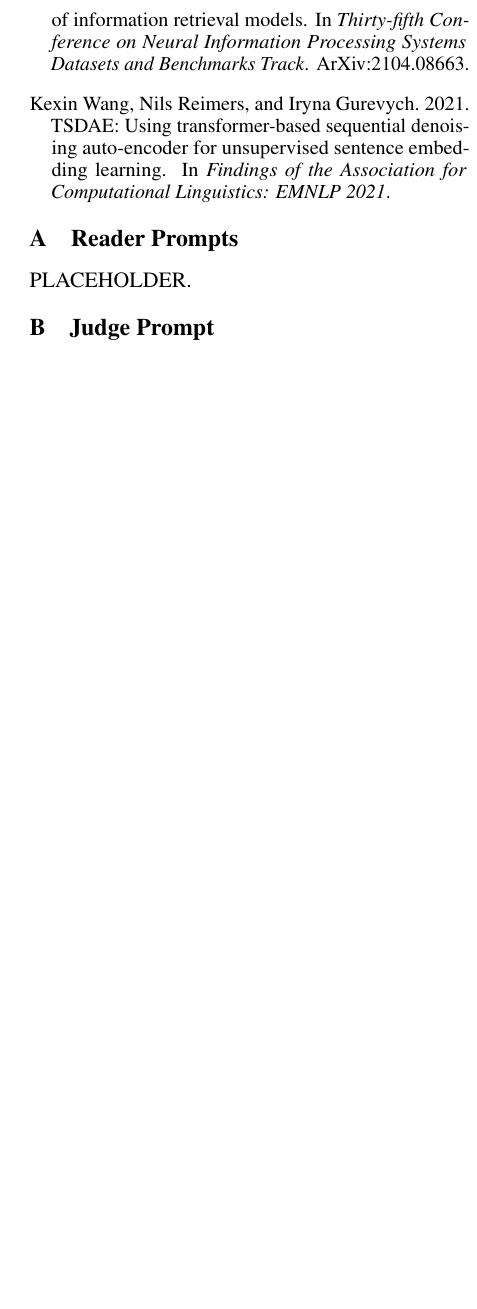
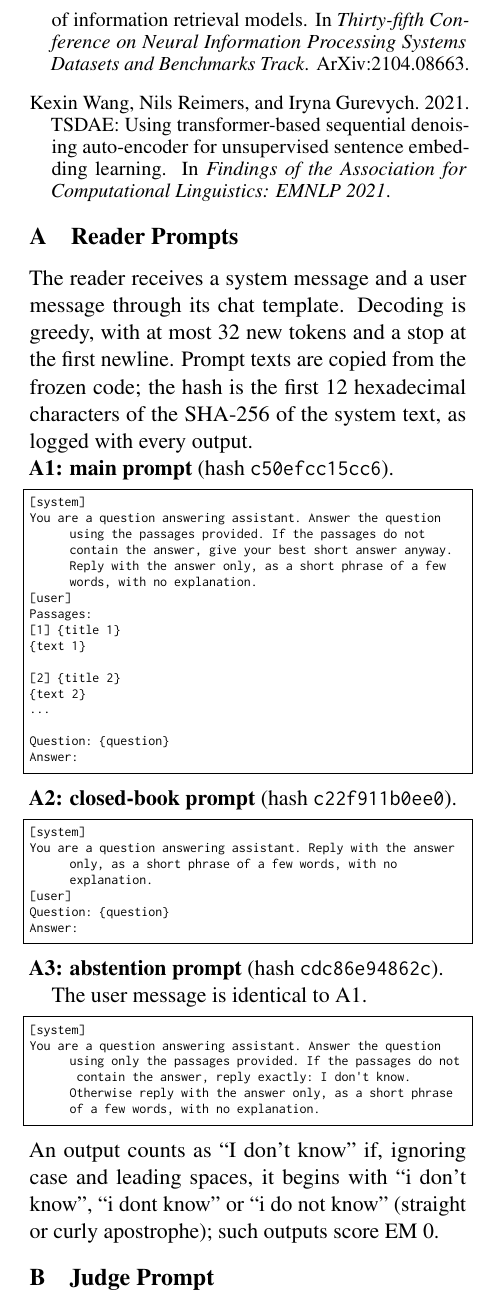
Before and after one commit to adeelcheena791/rag-embed-transfer, a LaTeX paper (paper/latex/main.tex, which reads paper/latex/sections/appendix.tex): part of one column of page 12 of 12 before the commit and part of one column of page 12 of 13 after it, cut so that both start at the same text, the shorter picture padded with empty space. Compiled offline with pdfLaTeX.

Commit message:
Paper: Appendices A-D; bib casing; generated tables without daggers

```diff
--- a/paper/latex/main.tex
+++ b/paper/latex/main.tex
@@ -10,6 +10,8 @@
 \usepackage{graphicx}
 \usepackage{booktabs}
 \usepackage{adjustbox}
+\usepackage{listings}
+\lstset{basicstyle=\ttfamily\scriptsize,breaklines=true,columns=fullflexible,frame=single,upquote=true,literate={’}{{'}}1}
 \usepackage{amsmath}
 \graphicspath{{figures/}{../figures/}}
 
@@ -59,7 +61,3 @@ Accuracy--Efficiency Trade-offs of Open-Source Embedding Models in RAG}
 
 \bibliography{references}
 
-\appendix
-\section{Reader Prompts}\label{app:prompts}
-PLACEHOLDER.
-\section{Judge Prompt}\label{app:judge}
--- /dev/null
+++ b/paper/latex/sections/appendix.tex
@@ -0,0 +1,43 @@
+\appendix
+
+\section{Reader Prompts}
+\label{app:prompts}
+The reader receives a system message and a user message through its chat template.
+Decoding is greedy, with at most 32 new tokens and a stop at the first newline.
+Prompt texts are copied from the frozen code; the hash is the first 12 hexadecimal characters of the SHA-256 of the system text, as logged with every output.
+
+\noindent\textbf{A1: main prompt} (hash \texttt{c50efcc15cc6}).\par
+\begin{lstlisting}
+[system]
+You are a question answering assistant. Answer the question using the passages provided. If the passages do not contain the answer, give your best short answer anyway. Reply with the answer only, as a short phrase of a few words, with no explanation.
+[user]
+Passages:
+[1] {title 1}
+{text 1}
+
+[2] {title 2}
+{text 2}
+...
+
+Question: {question}
+Answer:
+\end{lstlisting}
+
+\noindent\textbf{A2: closed-book prompt} (hash \texttt{c22f911b0ee0}).\par
+\begin{lstlisting}
+[system]
+You are a question answering assistant. Reply with the answer only, as a short phrase of a few words, with no explanation.
+[user]
+Question: {question}
+Answer:
+\end{lstlisting}
+
+\noindent\textbf{A3: abstention prompt} (hash \texttt{cdc86e94862c}).\par
+The user message is identical to A1.
+\begin{lstlisting}
+[system]
+You are a question answering assistant. Answer the question using only the passages provided. If the passages do not contain the answer, reply exactly: I don't know. Otherwise reply with the answer only, as a short phrase of a few words, with no explanation.
+\end{lstlisting}
+An output counts as ``I don't know'' if, ignoring case and leading spaces, it begins with ``i don't know'', ``i dont know'' or ``i do not know'' (straight or curly apostrophe); such outputs score EM 0.
+
+\section{Judge Prompt}
@@ -0,0 +50,18 @@
+\begin{lstlisting}
+You will be given PASSAGES, a QUESTION, and an ANSWER.
+Decide whether the ANSWER is fully supported by the PASSAGES.
+An answer is SUPPORTED only if the passages state it or directly imply it.
+Do not use outside knowledge. Do not judge whether the answer is true in the real world.
+
+PASSAGES:
+[1] {title 1}
+{text 1}
+...
+
+QUESTION: {question}
+ANSWER: {answer}
+
+Reply with exactly one word: SUPPORTED or NOT_SUPPORTED.
+\end{lstlisting}
+
+\section{Additional Tables}
@@ -0,0 +80 @@
+\begin{itemize}
```
Also changed, not shown: paper/latex/references.bib (+1 -1 lines), paper/latex/tables/T5.tex (+1 -1 lines), paper/latex/tables/TC1.tex (+1 -1 lines), paper/latex/main.tex (9 more changed lines), paper/latex/sections/appendix.tex (25 more changed lines), 1 other file.
